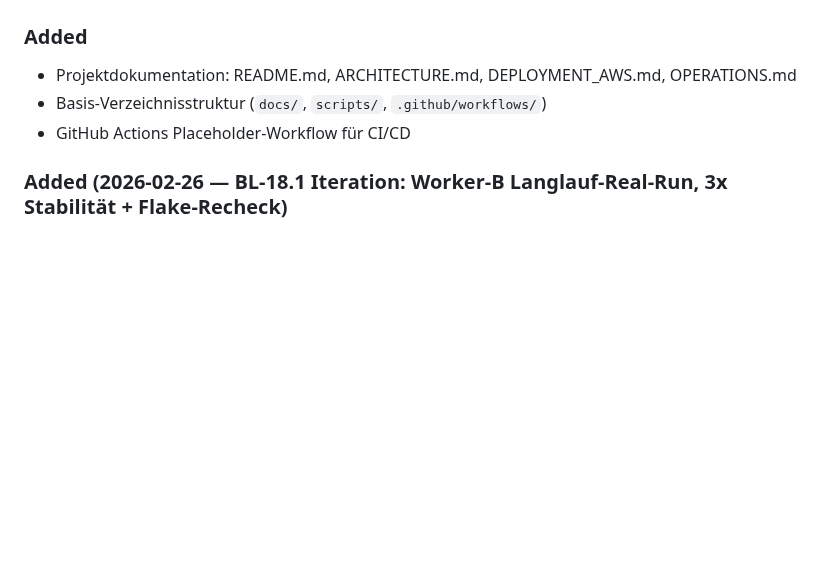
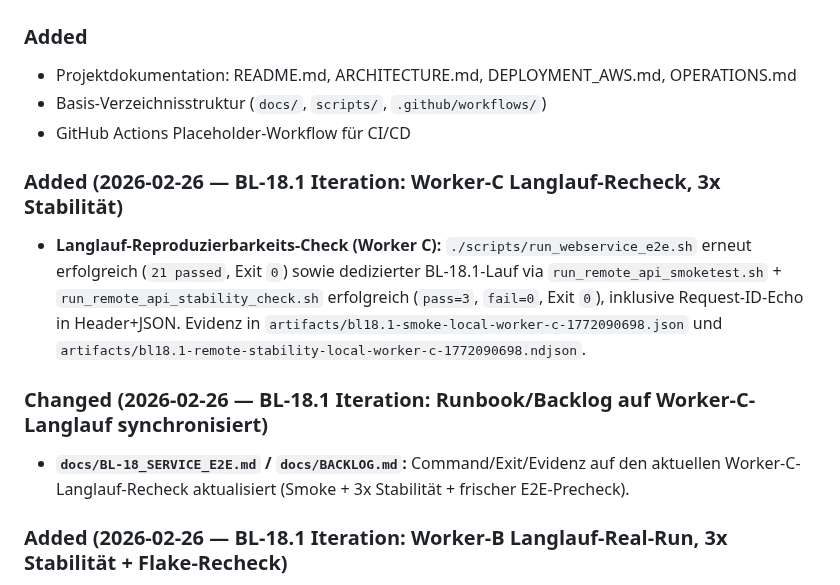
Before and after one commit to nimeob/geo-ranking-ch, a Markdown page: CHANGELOG.md, the part around the change. GitHub-like rendering; blank space fills up the shorter version.

```diff
--- a/CHANGELOG.md
+++ b/CHANGELOG.md
@@ -13,6 +13,12 @@ Dieses Projekt folgt [Semantic Versioning](https://semver.org/lang/de/).
 - Projektdokumentation: README.md, ARCHITECTURE.md, DEPLOYMENT_AWS.md, OPERATIONS.md
 - Basis-Verzeichnisstruktur (`docs/`, `scripts/`, `.github/workflows/`)
 - GitHub Actions Placeholder-Workflow für CI/CD
+
+### Added (2026-02-26 — BL-18.1 Iteration: Worker-C Langlauf-Recheck, 3x Stabilität)
+- **Langlauf-Reproduzierbarkeits-Check (Worker C):** `./scripts/run_webservice_e2e.sh` erneut erfolgreich (`21 passed`, Exit `0`) sowie dedizierter BL-18.1-Lauf via `run_remote_api_smoketest.sh` + `run_remote_api_stability_check.sh` erfolgreich (`pass=3`, `fail=0`, Exit `0`), inklusive Request-ID-Echo in Header+JSON. Evidenz in `artifacts/bl18.1-smoke-local-worker-c-1772090698.json` und `artifacts/bl18.1-remote-stability-local-worker-c-1772090698.ndjson`.
+
+### Changed (2026-02-26 — BL-18.1 Iteration: Runbook/Backlog auf Worker-C-Langlauf synchronisiert)
+- **`docs/BL-18_SERVICE_E2E.md` / `docs/BACKLOG.md`:** Command/Exit/Evidenz auf den aktuellen Worker-C-Langlauf-Recheck aktualisiert (Smoke + 3x Stabilität + frischer E2E-Precheck).
 
 ### Added (2026-02-26 — BL-18.1 Iteration: Worker-B Langlauf-Real-Run, 3x Stabilität + Flake-Recheck)
 - **Langlauf-Reproduzierbarkeits-Check (Worker B):** dedizierter BL-18.1-Lauf via `run_remote_api_smoketest.sh` + `run_remote_api_stability_check.sh` erfolgreich (`pass=3`, `fail=0`, Exit `0`), inklusive Request-ID-Echo in Header+JSON. Evidenz in `artifacts/bl18.1-smoke-local-worker-b-1772090574.json` und `artifacts/bl18.1-remote-stability-local-worker-b-1772090574.ndjson`.
```
Also changed, not shown: docs/BACKLOG.md (+2 -2 lines), docs/BL-18_SERVICE_E2E.md (+11 -0 lines).
